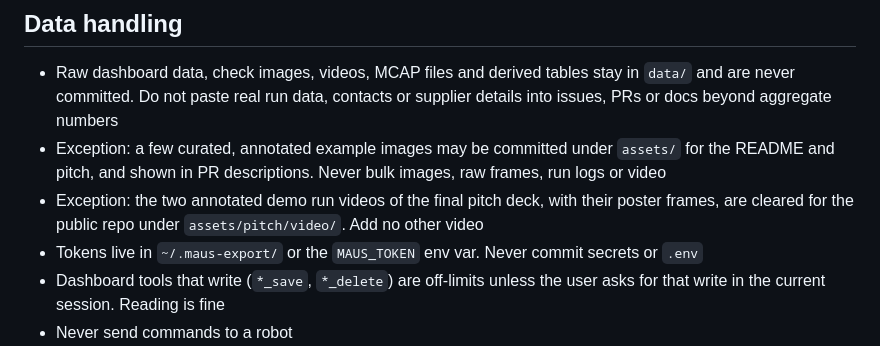
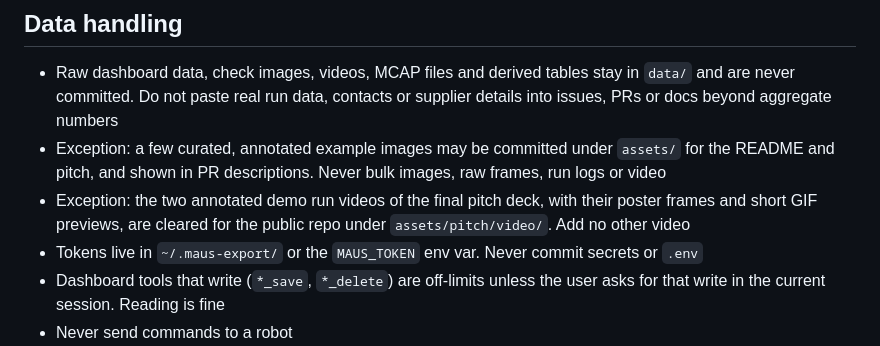
Before and after one commit to leonardoAB1/maus-crepe-insights, a Markdown page: AGENTS.md, the part around the change. Rendered like a GitHub page.

Commit message:
docs: allow gif previews of the two demo run videos

```diff
--- a/AGENTS.md
+++ b/AGENTS.md
@@ -83,8 +83,9 @@ worktrees/         # git worktrees, gitignored
   docs beyond aggregate numbers
 - Exception: a few curated, annotated example images may be committed under `assets/` for the
   README and pitch, and shown in PR descriptions. Never bulk images, raw frames, run logs or video
-- Exception: the two annotated demo run videos of the final pitch deck, with their poster frames,
-  are cleared for the public repo under `assets/pitch/video/`. Add no other video
+- Exception: the two annotated demo run videos of the final pitch deck, with their poster frames
+  and short GIF previews, are cleared for the public repo under `assets/pitch/video/`. Add no
+  other video
 - Tokens live in `~/.maus-export/` or the `MAUS_TOKEN` env var. Never commit secrets or `.env`
 - Dashboard tools that write (`*_save`, `*_delete`) are off-limits unless the user asks for that
   write in the current session. Reading is fine
```
